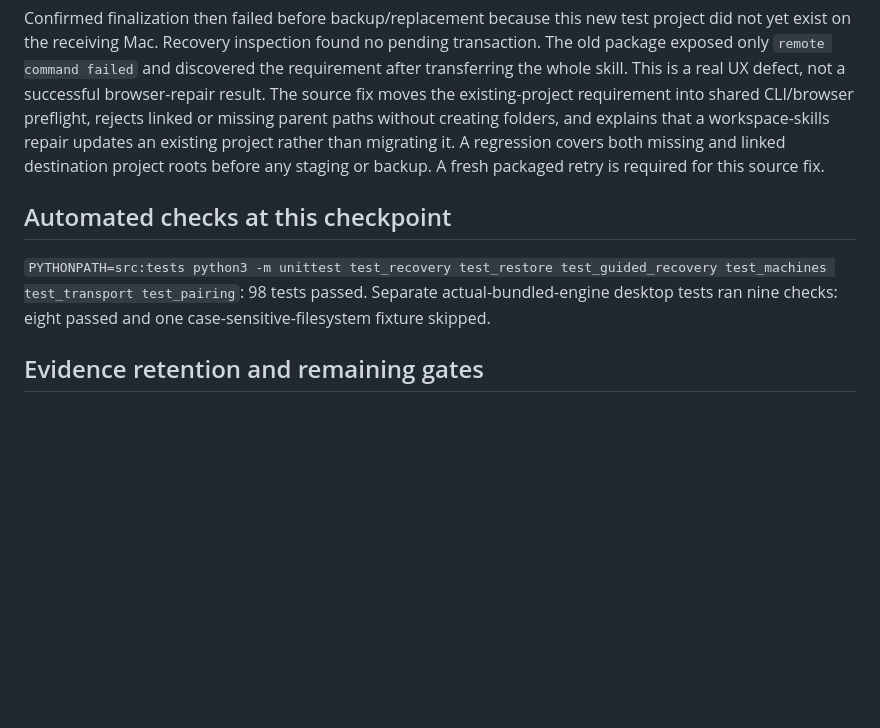
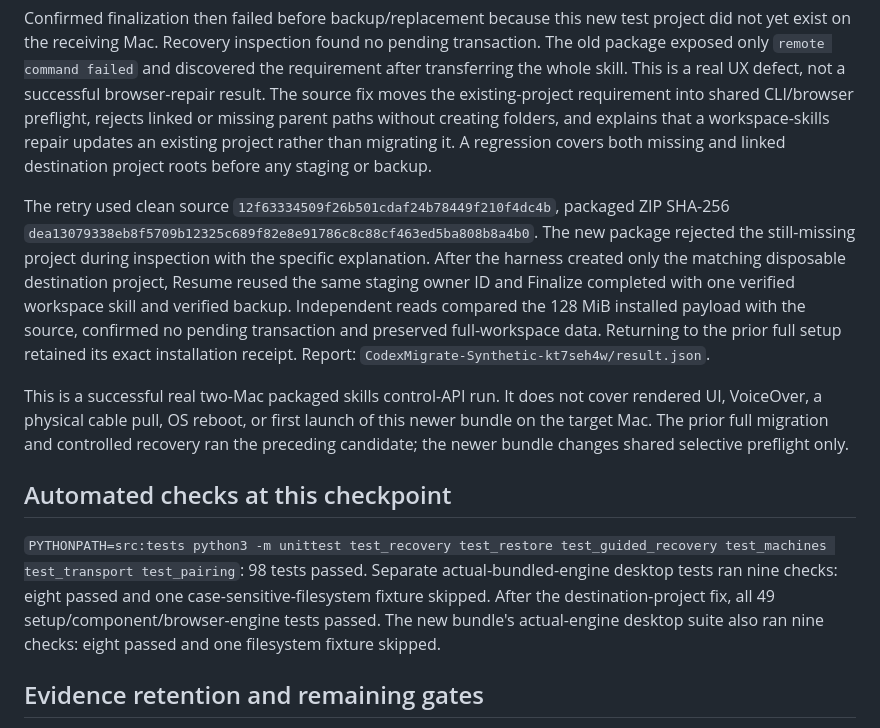
Before and after one commit to jsegeren/codex-migrate, a Markdown page: docs/cross-mac-acceptance-2026-09-05.md, the part around the change. Drawn GitHub-style; blank space fills up the shorter version.

Commit message:
Record packaged workspace-skills retry and resumability

```diff
--- a/docs/cross-mac-acceptance-2026-09-05.md
+++ b/docs/cross-mac-acceptance-2026-09-05.md
@@ -100,7 +100,25 @@ the existing-project requirement into shared CLI/browser preflight, rejects
 linked or missing parent paths without creating folders, and explains that a
 workspace-skills repair updates an existing project rather than migrating it.
 A regression covers both missing and linked destination project roots before
-any staging or backup. A fresh packaged retry is required for this source fix.
+any staging or backup.
+
+The retry used clean source `12f63334509f26b501cdaf24b78449f210f4dc4b`,
+packaged ZIP SHA-256
+`dea13079338eb8f5709b12325c689f82e8e91786c8c88cf463ed5ba808b8a4b0`.
+The new package rejected the still-missing project during inspection with the
+specific explanation. After the harness created only the matching disposable
+destination project, Resume reused the same staging owner ID and Finalize
+completed with one verified workspace skill and verified backup. Independent
+reads compared the 128 MiB installed payload with the source, confirmed no
+pending transaction and preserved full-workspace data. Returning to the prior
+full setup retained its exact installation receipt. Report:
+`CodexMigrate-Synthetic-kt7seh4w/result.json`.
+
+This is a successful real two-Mac packaged skills control-API run. It does not
+cover rendered UI, VoiceOver, a physical cable pull, OS reboot, or first launch
+of this newer bundle on the target Mac. The prior full migration and controlled
+recovery ran the preceding candidate; the newer bundle changes shared selective
+preflight only.
 
 ## Automated checks at this checkpoint
 
@@ -108,6 +126,9 @@ any staging or backup. A fresh packaged retry is required for this source fix.
 test_guided_recovery test_machines test_transport test_pairing`:
 98 tests passed. Separate actual-bundled-engine desktop tests ran nine checks:
 eight passed and one case-sensitive-filesystem fixture skipped.
+After the destination-project fix, all 49 setup/component/browser-engine tests
+passed. The new bundle's actual-engine desktop suite also ran nine checks:
+eight passed and one filesystem fixture skipped.
 
 ## Evidence retention and remaining gates
 
```
Also changed, not shown: docs/release-readiness.md (+17 -2 lines).
